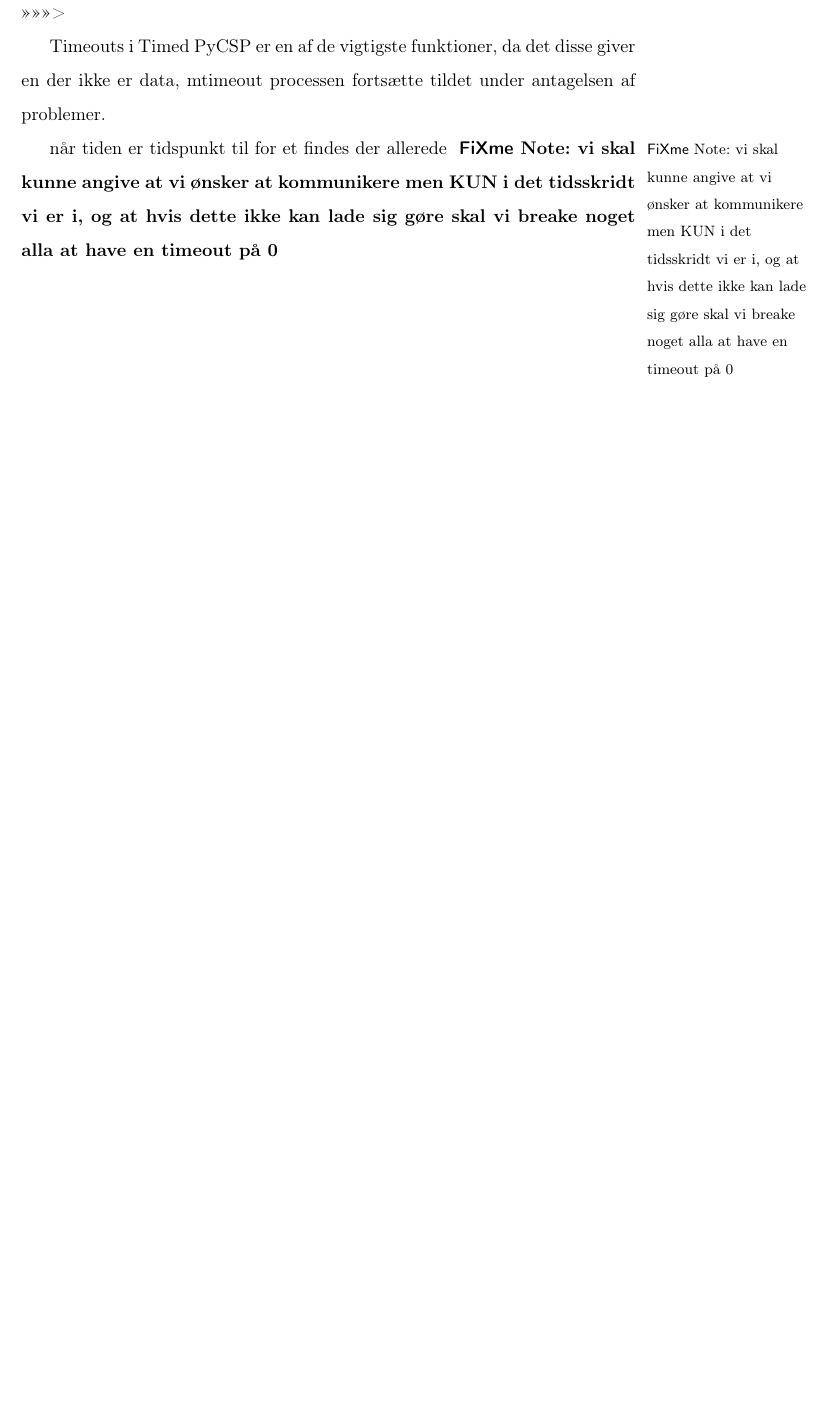
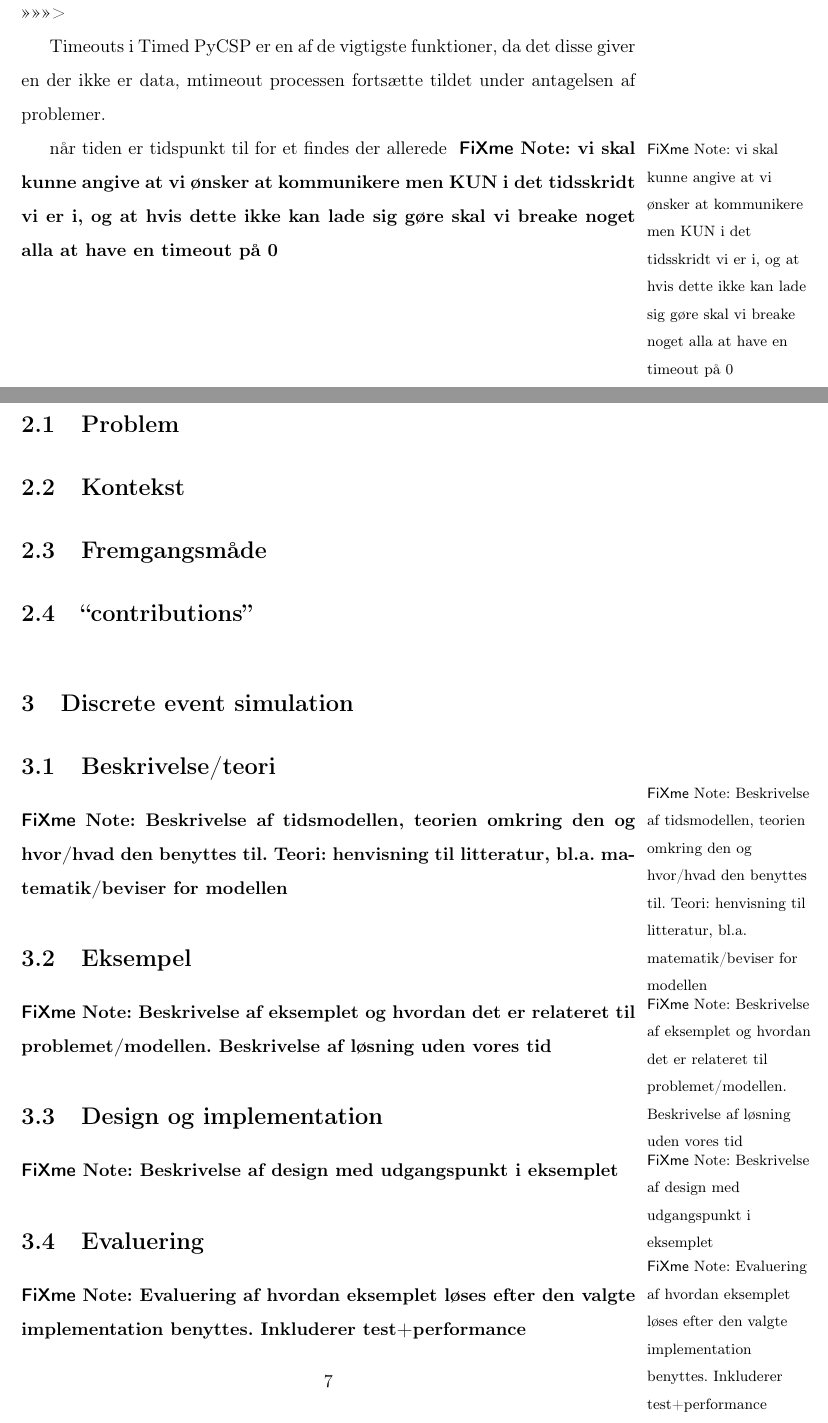
Before and after one commit to shamran/TimedPyCSP, a LaTeX book (report/skelet.tex): part of page 8 of 9 before the commit and two parts of pages 9 and 10 of 13 after it, the two joined at a grey line, cut so that both start at the same text, the shorter picture padded with empty space. Compiled offline with pdfLaTeX.

Commit message:
skrevet overordnet struktur ind i skelet

```diff
--- a/report/skelet.tex
+++ b/report/skelet.tex
@@ -46,4 +46,22 @@
 %\input{../konklusion.tex}
 
 %\input{../jxta-services}
-
+\chapter{Introduktion}
+  \section{Problem}
+  \section{Kontekst}
+  \section{Fremgangsmåde}
+  \section{``contributions''}
+\chapter{\des}
+  \section{Beskrivelse/teori}
+    \fxnote[inline]{Beskrivelse af tidsmodellen, teorien omkring den og
+    hvor/hvad den benyttes til. Teori: henvisning til litteratur, bl.a.
+    matematik/beviser for modellen}
+  \section{Eksempel}
+    \fxnote[inline]{Beskrivelse af eksemplet og hvordan det er relateret til
+    problemet/modellen. Beskrivelse af løsning uden vores tid}
+  \section{Design og implementation}
+    \fxnote[inline]{Beskrivelse af design med udgangspunkt i eksemplet}
+  \section{Evaluering}
+    \fxnote[inline]{Evaluering af hvordan eksemplet løses efter den valgte
+    implementation benyttes. Inkluderer test+performance}
+  \section{Fremtidigt arbejde}
```
Also changed, not shown: report/skelet.tex (16 more changed lines).
